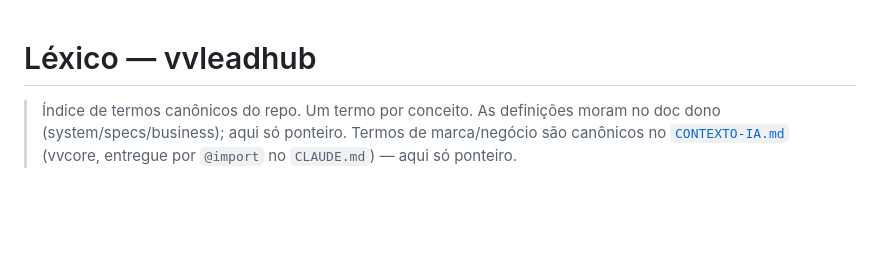
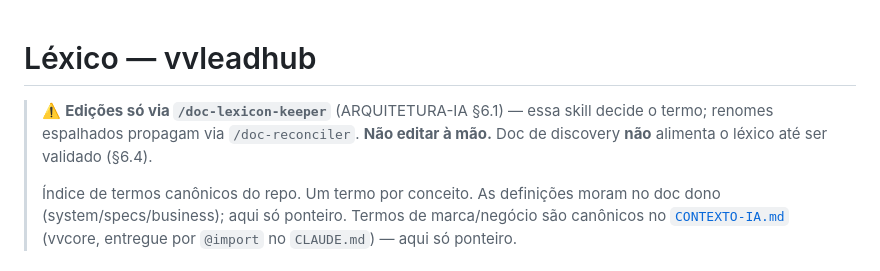
Before and after one commit to fabiozaffani/vvleadhub, a Markdown page: docs/_lexico.md, the part around the change. GitHub-like rendering; blank space fills up the shorter version.

Commit message:
docs(lexico): banner de guarda /doc-lexicon-keeper (vvcore ARQUITETURA-IA §6)
Edições do léxico passam pela skill dona (§6.1); discovery não alimenta o léxico até validar (§6.4). Stopgap do WO-CORE-007 enquanto o retrofit completo dos repos não chega.

Co-Authored-By: Claude Opus 4.8 <noreply@anthropic.com>

```diff
--- a/docs/_lexico.md
+++ b/docs/_lexico.md
@@ -1,5 +1,7 @@
 # Léxico — vvleadhub
 
+> ⚠️ **Edições só via `/doc-lexicon-keeper`** (ARQUITETURA-IA §6.1) — essa skill decide o termo; renomes espalhados propagam via `/doc-reconciler`. **Não editar à mão.** Doc de discovery **não** alimenta o léxico até ser validado (§6.4).
+>
 > Índice de termos canônicos do repo. Um termo por conceito. As definições moram no
 > doc dono (system/specs/business); aqui só ponteiro. Termos de marca/negócio são
 > canônicos no [`CONTEXTO-IA.md`](../CLAUDE.md) (vvcore, entregue por `@import` no
```
